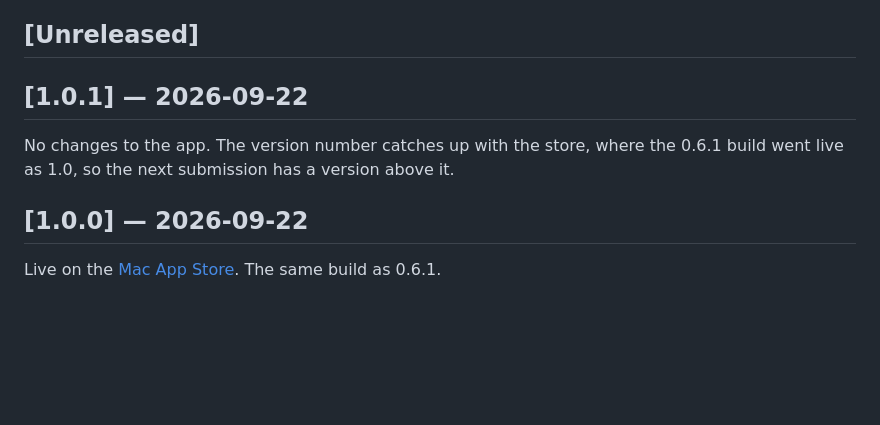
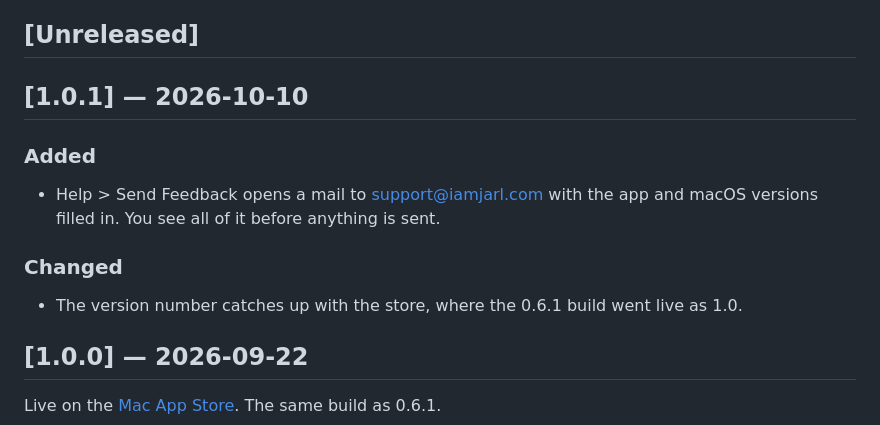
Before and after one commit to JarlLyng/patternaut, a Markdown page: CHANGELOG.md, the part around the change. GitHub-like rendering; blank space fills up the shorter version.

Commit message:
Release 1.0.1: Send Feedback
Co-Authored-By: Claude Opus 5.5 <noreply@anthropic.com>

```diff
--- a/CHANGELOG.md
+++ b/CHANGELOG.md
@@ -6,9 +6,14 @@ All notable changes to Patternaut are documented here. The format follows
 
 ## [Unreleased]
 
-## [1.0.1] — 2026-09-22
-No changes to the app. The version number catches up with the store, where the 0.6.1 build went
-live as 1.0, so the next submission has a version above it.
+## [1.0.1] — 2026-10-10
+
+### Added
+- Help > Send Feedback opens a mail to support@iamjarl.com with the app and macOS versions filled
+  in. You see all of it before anything is sent.
+
+### Changed
+- The version number catches up with the store, where the 0.6.1 build went live as 1.0.
 
 ## [1.0.0] — 2026-09-22
 Live on the [Mac App Store](https://apps.apple.com/app/id6792365053). The same build as 0.6.1.
```
